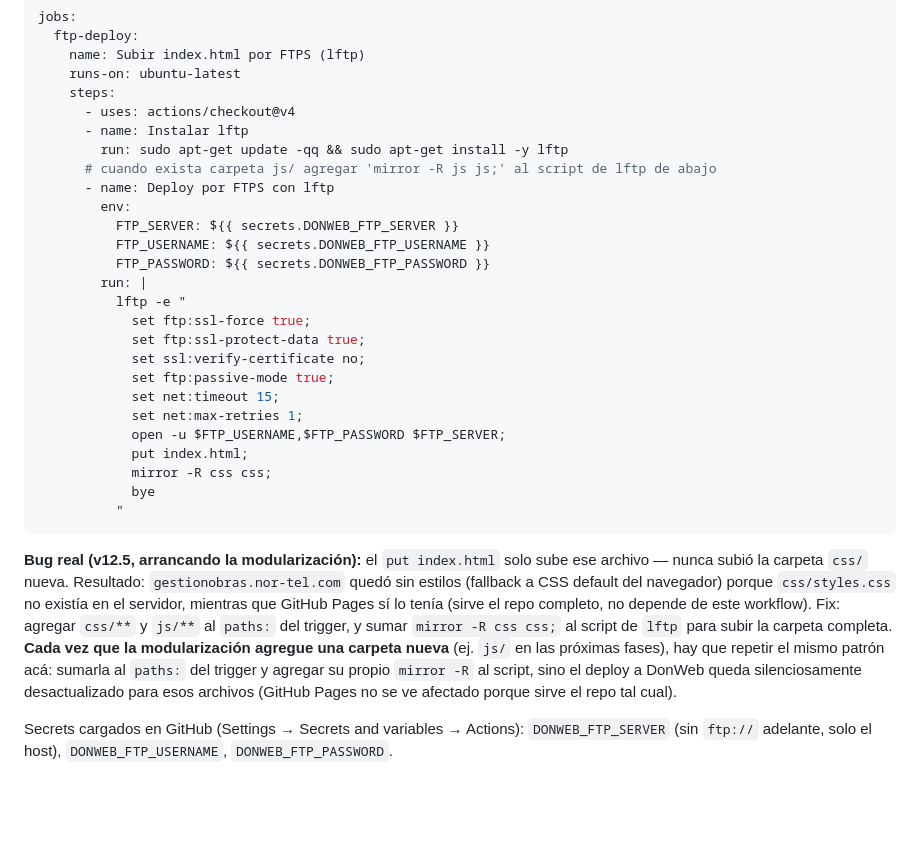
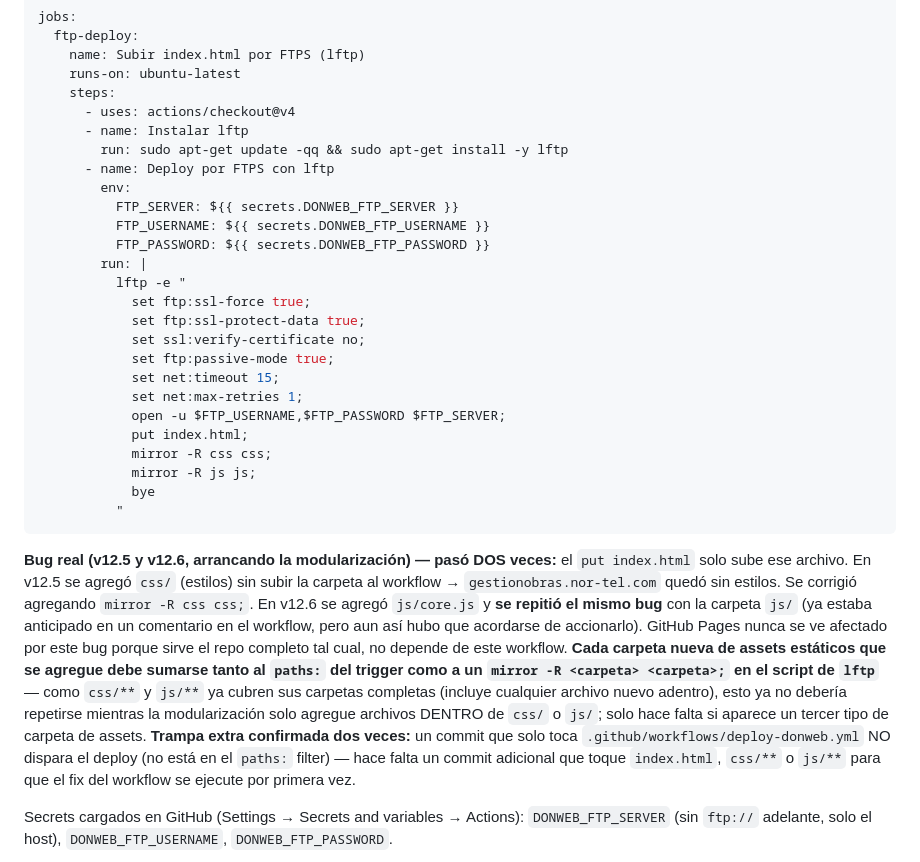
Before and after one commit to fpelosa/obracontrol, a Markdown page: CLAUDE.md, the part around one of its changes. GitHub-like rendering; blank space fills up the shorter version.

````diff
--- a/CLAUDE.md
+++ b/CLAUDE.md
@@ -68,7 +68,6 @@ jobs:
       - uses: actions/checkout@v4
       - name: Instalar lftp
         run: sudo apt-get update -qq && sudo apt-get install -y lftp
-      # cuando exista carpeta js/ agregar 'mirror -R js js;' al script de lftp de abajo
       - name: Deploy por FTPS con lftp
         env:
           FTP_SERVER: ${{ secrets.DONWEB_FTP_SERVER }}
@@ -85,19 +84,25 @@ jobs:
             open -u $FTP_USERNAME,$FTP_PASSWORD $FTP_SERVER;
             put index.html;
             mirror -R css css;
+            mirror -R js js;
             bye
           "
 ```
 
-**Bug real (v12.5, arrancando la modularización):** el `put index.html` solo sube ese archivo — nunca
-subió la carpeta `css/` nueva. Resultado: `gestionobras.nor-tel.com` quedó sin estilos (fallback a CSS
-default del navegador) porque `css/styles.css` no existía en el servidor, mientras que GitHub Pages sí
-lo tenía (sirve el repo completo, no depende de este workflow). Fix: agregar `css/**` y `js/**` al
-`paths:` del trigger, y sumar `mirror -R css css;` al script de `lftp` para subir la carpeta completa.
-**Cada vez que la modularización agregue una carpeta nueva** (ej. `js/` en las próximas fases), hay que
-repetir el mismo patrón acá: sumarla al `paths:` del trigger y agregar su propio `mirror -R` al script,
-sino el deploy a DonWeb queda silenciosamente desactualizado para esos archivos (GitHub Pages no se ve
-afectado porque sirve el repo tal cual).
+**Bug real (v12.5 y v12.6, arrancando la modularización) — pasó DOS veces:** el `put index.html` solo
+sube ese archivo. En v12.5 se agregó `css/` (estilos) sin subir la carpeta al workflow →
+`gestionobras.nor-tel.com` quedó sin estilos. Se corrigió agregando `mirror -R css css;`. En v12.6 se
+agregó `js/core.js` y **se repitió el mismo bug** con la carpeta `js/` (ya estaba anticipado en un
+comentario en el workflow, pero aun así hubo que acordarse de accionarlo). GitHub Pages nunca se ve
+afectado por este bug porque sirve el repo completo tal cual, no depende de este workflow.
+**Cada carpeta nueva de assets estáticos que se agregue debe sumarse tanto al `paths:` del trigger como
+a un `mirror -R <carpeta> <carpeta>;` en el script de `lftp`** — como `css/**` y `js/**` ya cubren sus
+carpetas completas (incluye cualquier archivo nuevo adentro), esto ya no debería repetirse mientras la
+modularización solo agregue archivos DENTRO de `css/` o `js/`; solo hace falta si aparece un tercer tipo
+de carpeta de assets.
+**Trampa extra confirmada dos veces:** un commit que solo toca `.github/workflows/deploy-donweb.yml`
+NO dispara el deploy (no está en el `paths:` filter) — hace falta un commit adicional que toque
+`index.html`, `css/**` o `js/**` para que el fix del workflow se ejecute por primera vez.
 
 Secrets cargados en GitHub (Settings → Secrets and variables → Actions):
 `DONWEB_FTP_SERVER` (sin `ftp://` adelante, solo el host), `DONWEB_FTP_USERNAME`, `DONWEB_FTP_PASSWORD`.
````
Also changed, not shown: other parts of CLAUDE.md (+40 -4 lines).
